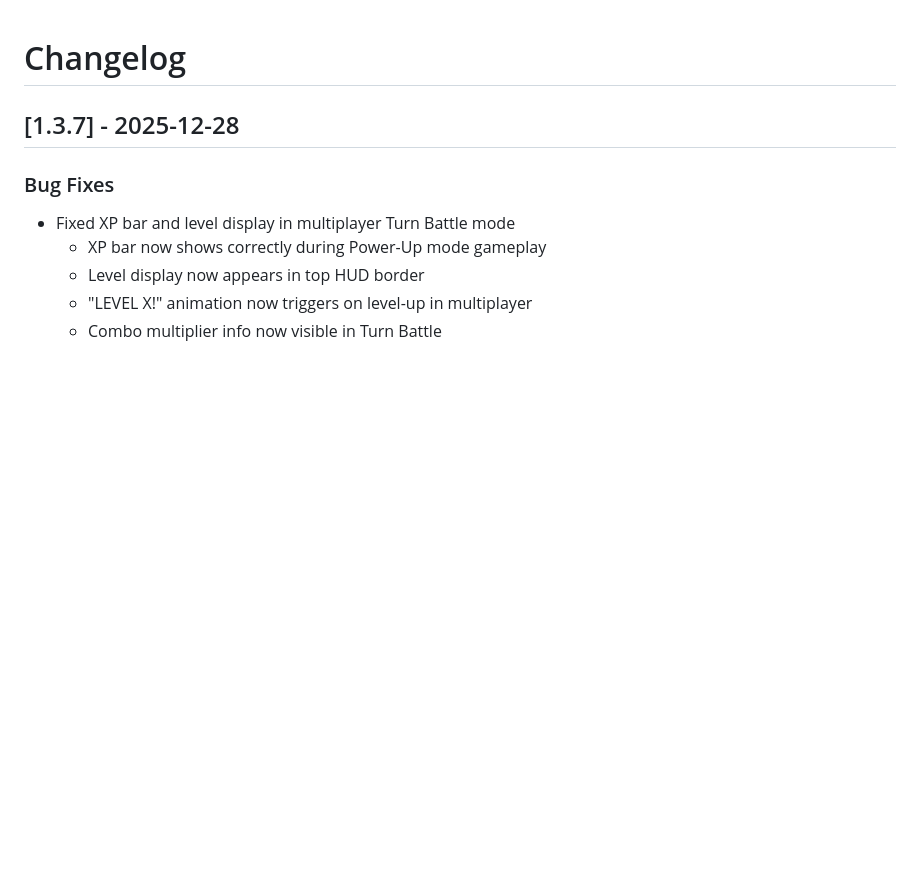
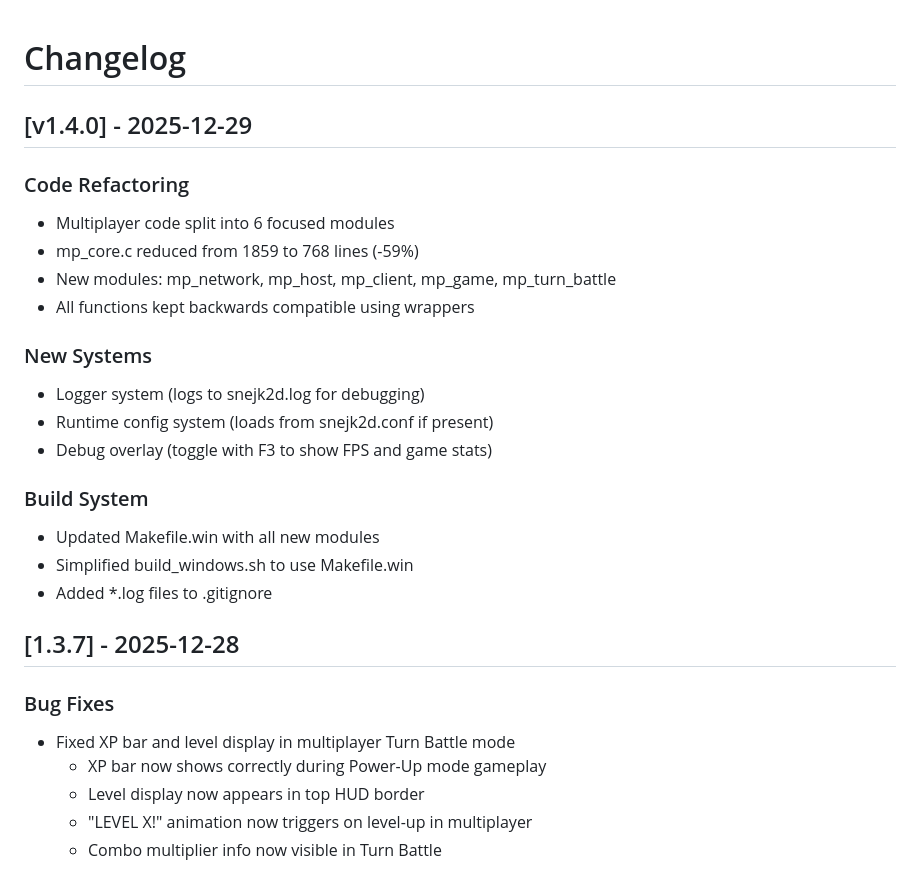
Before and after one commit to kevtehdev/SNEJK2D, a Markdown page: CHANGELOG.md, the part around the change. Drawn GitHub-style; blank space fills up the shorter version.

Commit message:
v1.4.0 - Code refactoring release

```diff
--- a/CHANGELOG.md
+++ b/CHANGELOG.md
@@ -1,4 +1,22 @@
 # Changelog
+
+## [v1.4.0] - 2025-12-29
+
+### Code Refactoring
+- Multiplayer code split into 6 focused modules
+- mp_core.c reduced from 1859 to 768 lines (-59%)
+- New modules: mp_network, mp_host, mp_client, mp_game, mp_turn_battle
+- All functions kept backwards compatible using wrappers
+
+### New Systems
+- Logger system (logs to snejk2d.log for debugging)
+- Runtime config system (loads from snejk2d.conf if present)
+- Debug overlay (toggle with F3 to show FPS and game stats)
+
+### Build System
+- Updated Makefile.win with all new modules
+- Simplified build_windows.sh to use Makefile.win
+- Added *.log files to .gitignore
 
 ## [1.3.7] - 2025-12-28
 
```
